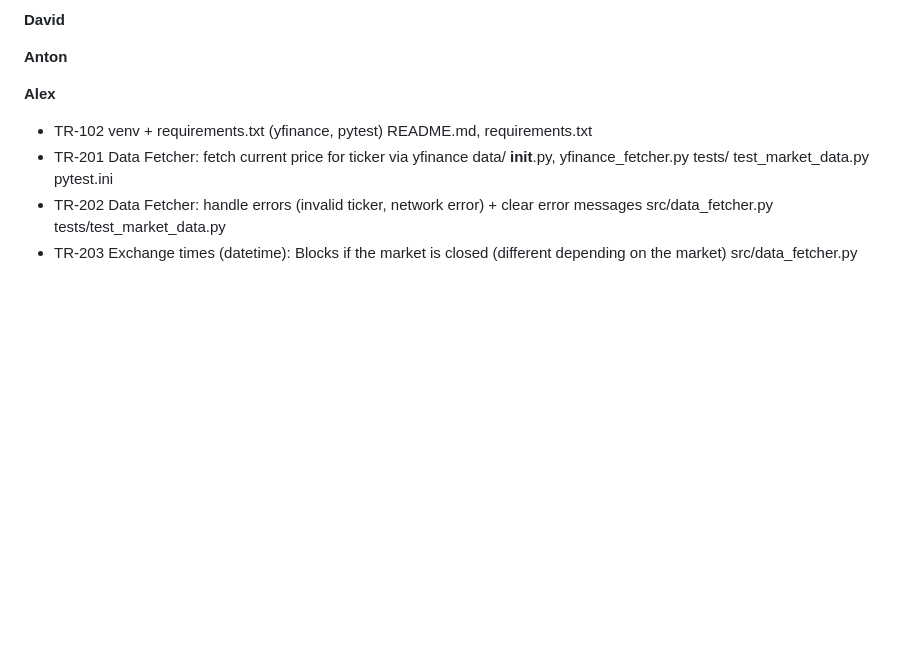
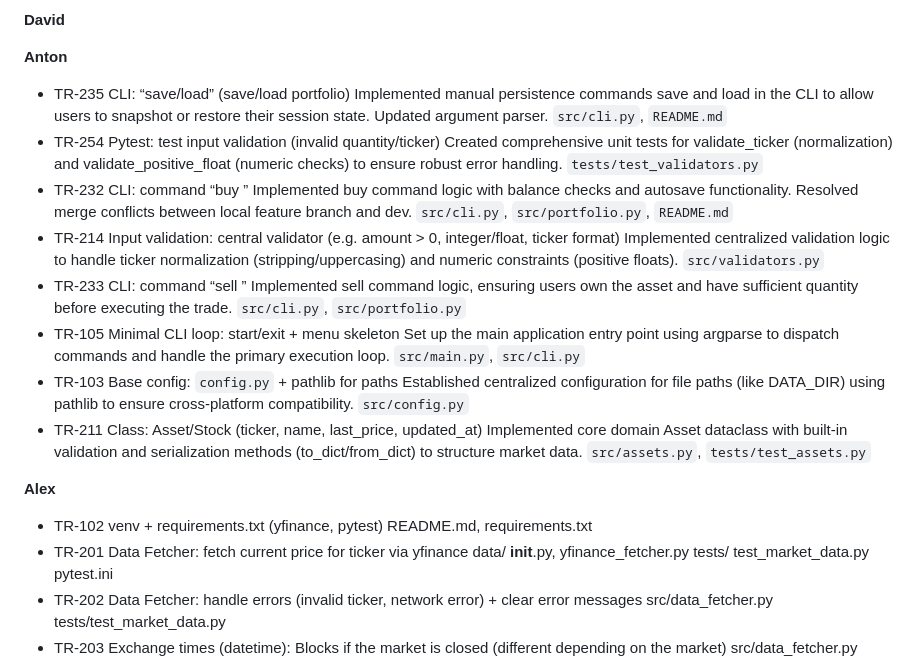
Before and after one commit to gonzycodes/StockSimulator, a Markdown page: README.md, the part around the change. Drawn GitHub-style; blank space fills up the shorter version.

Commit message:
Update README with task descriptions and features
Added detailed descriptions for various tasks and features related to the CLI and input validation, including commands for saving/loading portfolios, buying/selling assets, and centralized validation logic.

```diff
--- a/README.md
+++ b/README.md
@@ -433,6 +433,22 @@ Updated continuously. Primary sources are Trello cards (TR-xxx) and pull request
 **David**
 
 **Anton**
+- TR-235 CLI: “save/load” (save/load portfolio)
+  Implemented manual persistence commands save and load in the CLI to allow users to snapshot or restore their session state. Updated argument parser. `src/cli.py`, `README.md`
+- TR-254 Pytest: test input validation (invalid quantity/ticker)
+  Created comprehensive unit tests for validate_ticker (normalization) and validate_positive_float (numeric checks) to ensure robust error handling. `tests/test_validators.py`
+- TR-232 CLI: command “buy <TICKER> <QUANTITY>”
+  Implemented buy command logic with balance checks and autosave functionality. Resolved merge conflicts between local feature branch and dev. `src/cli.py`, `src/portfolio.py`, `README.md`
+- TR-214 Input validation: central validator (e.g. amount > 0, integer/float, ticker format)
+  Implemented centralized validation logic to handle ticker normalization (stripping/uppercasing) and numeric constraints (positive floats). `src/validators.py`
+- TR-233 CLI: command “sell <TICKER> <QUANTITY>”
+  Implemented sell command logic, ensuring users own the asset and have sufficient quantity before executing the trade. `src/cli.py`, `src/portfolio.py`
+- TR-105 Minimal CLI loop: start/exit + menu skeleton
+  Set up the main application entry point using argparse to dispatch commands and handle the primary execution loop. `src/main.py`, `src/cli.py`
+- TR-103 Base config: `config.py` + pathlib for paths
+  Established centralized configuration for file paths (like DATA_DIR) using pathlib to ensure cross-platform compatibility. `src/config.py`
+- TR-211 Class: Asset/Stock (ticker, name, last_price, updated_at)
+  Implemented core domain Asset dataclass with built-in validation and serialization methods (to_dict/from_dict) to structure market data. `src/assets.py`, `tests/test_assets.py`
 
 **Alex**
 - TR-102 venv + requirements.txt (yfinance,  pytest)
```
